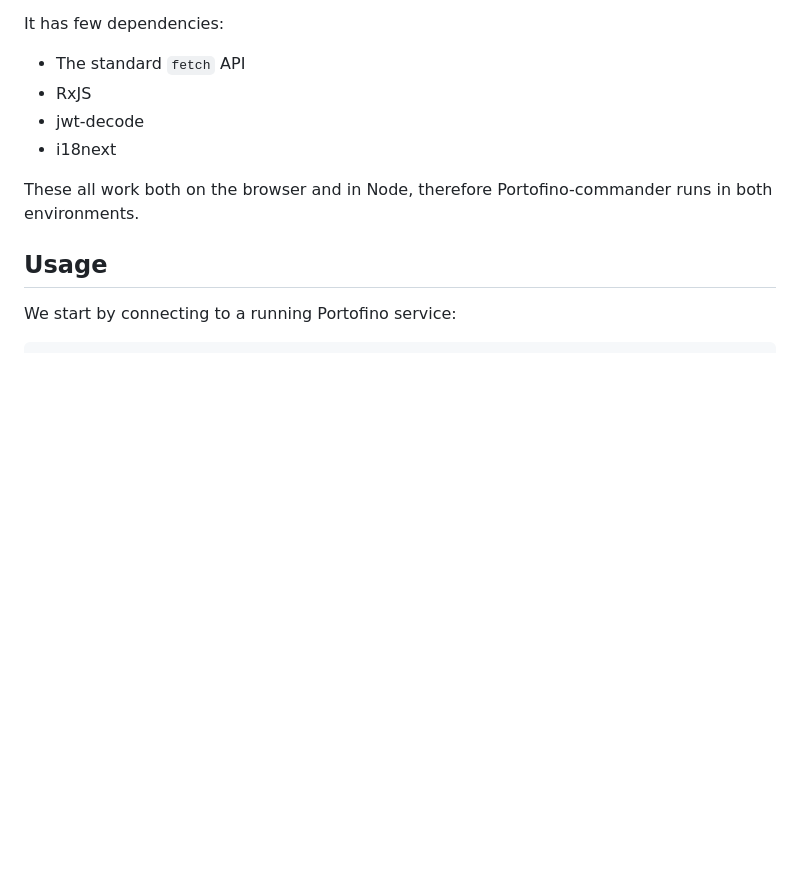
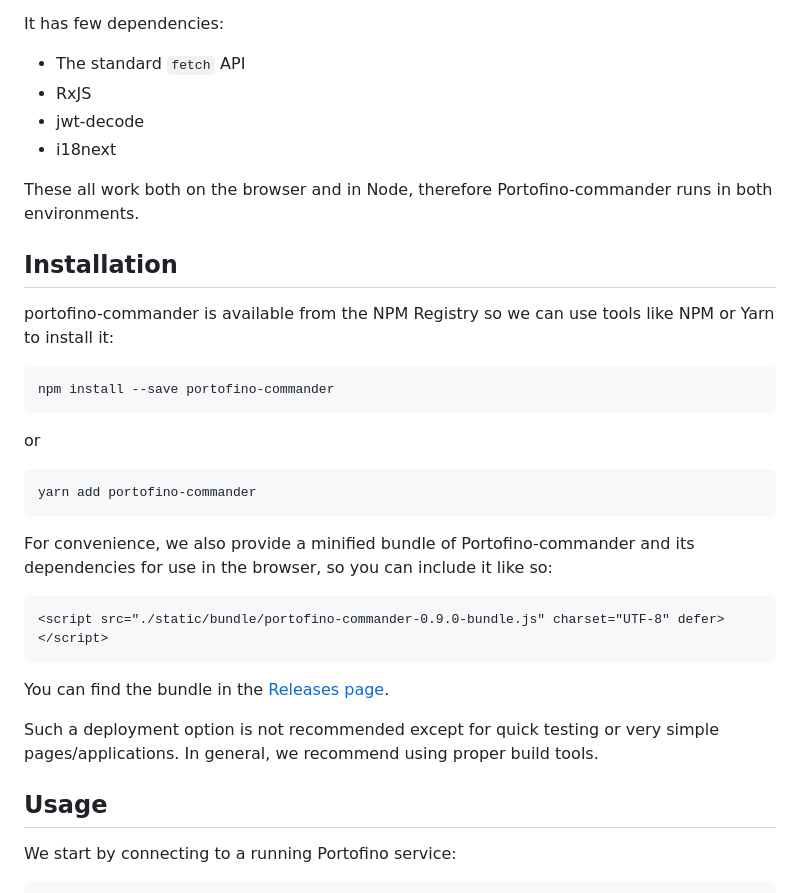
Before and after one commit to alessiostalla/portofino-client, a Markdown page: README.md, the part around the change printed below. GitHub-like rendering; blank space fills up the shorter version.

Commit message:
Installation instructions

````diff
--- a/README.md
+++ b/README.md
@@ -9,6 +11,32 @@ It has few dependencies:
 - i18next
 
 These all work both on the browser and in Node, therefore Portofino-commander runs in both environments.
+
+## Installation
+
+portofino-commander is available from the NPM Registry so we can use tools like NPM or Yarn to install it:
+
+```
+npm install --save portofino-commander
+```
+
+or
+
+```
+yarn add portofino-commander
+```
+
+For convenience, we also provide a minified bundle of Portofino-commander and its dependencies for use in the browser,
+so you can include it like so:
+
+```html
+<script src="./static/bundle/portofino-commander-0.9.0-bundle.js" charset="UTF-8" defer></script>
+```
+
+You can find the bundle in the [Releases page](https://github.com/alessiostalla/portofino-commander/releases).
+
+Such a deployment option is not recommended except for quick testing or very simple pages/applications.
+In general, we recommend using proper build tools.
 
 ## Usage
 
````
Also changed, not shown: other parts of README.md (+2 -0 lines).
